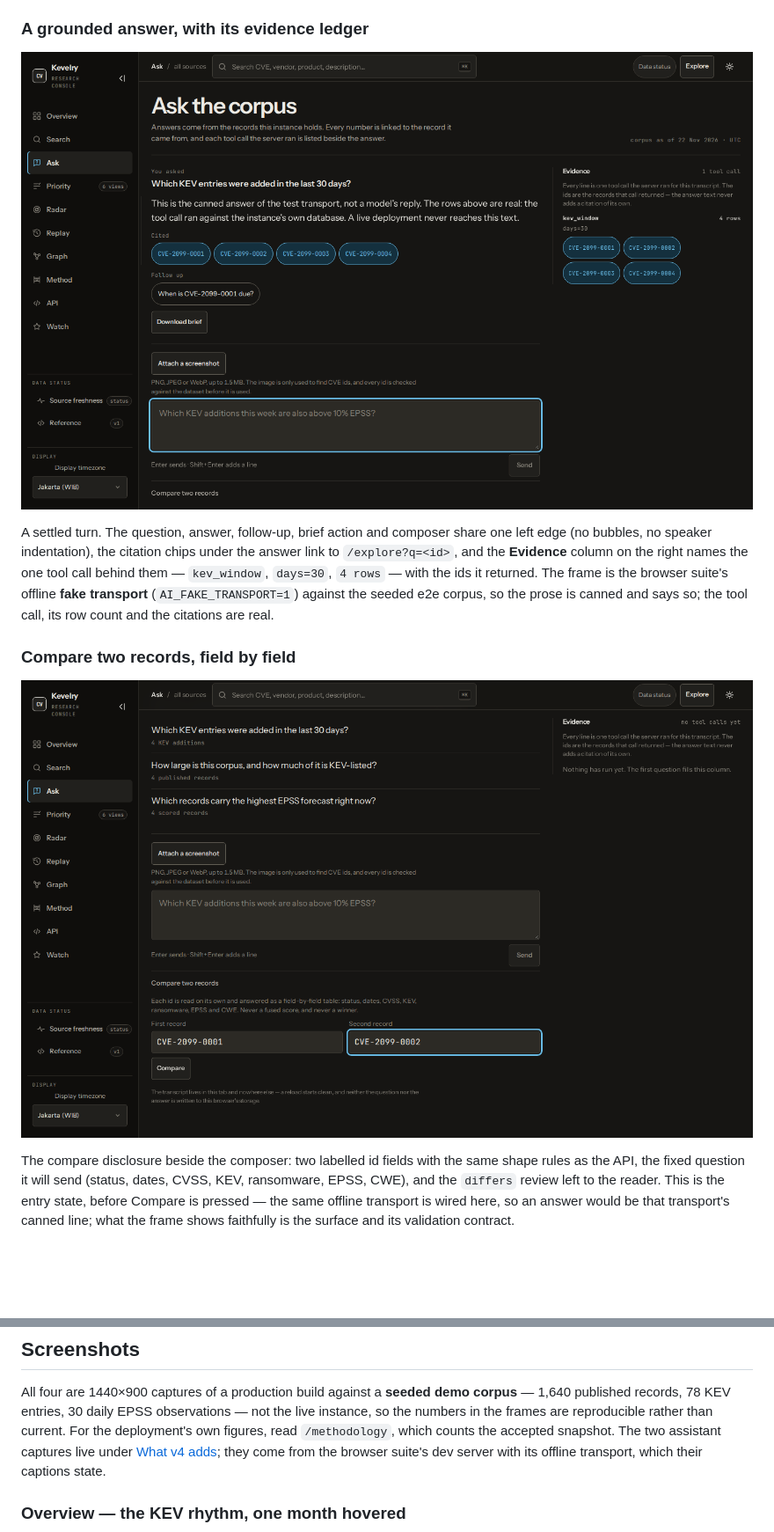
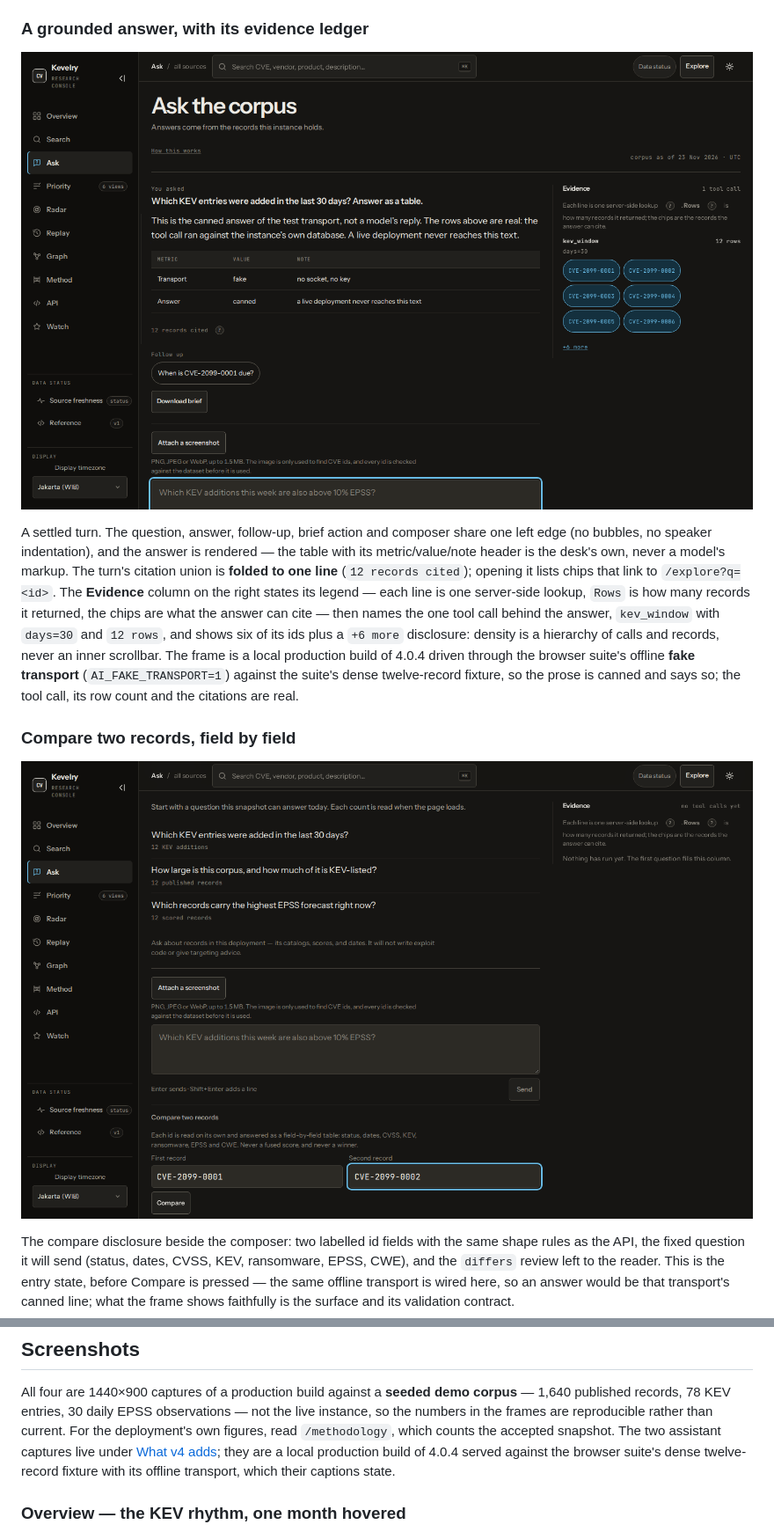
Before and after one commit to momokii/kevelry, a Markdown page: README.md, 2 parts joined by grey strips. Shown at 88% size. Rendered like a GitHub page; pictures changed too: docs/images/assistant-compare.png, docs/images/assistant.png; blank space fills up the shorter version.

Commit message:
docs: refresh the assistant screenshots for the new rail

```diff
--- a/README.md
+++ b/README.md
@@ -110,19 +110,26 @@ fetch the API endpoint instead of describing an empty page.
 
 ### A grounded answer, with its evidence ledger
 
-![Assistant at 1440×900 in dark theme: the question “Which KEV entries were added in the last 30 days?” with a settled answer, four citation chips, and the Evidence column reading “1 tool call”, “kev_window”, “days=30”, “4 rows”](docs/images/assistant.png)
+![Assistant at 1440×900 in dark theme: the question “Which KEV entries were added in the last 30 days? Answer as a table.” settled with a two-row table, the citation union folded to one line reading “12 records cited”, and the Evidence column showing its legend, “1 tool call”, “kev_window”, “days=30”, “12 rows”, six chips and a “+6 more” control](docs/images/assistant.png)
 
 A settled turn. The question, answer, follow-up, brief action and composer share
-one left edge (no bubbles, no speaker indentation), the citation chips under the
-answer link to `/explore?q=<id>`, and the **Evidence** column on the right names
-the one tool call behind them — `kev_window`, `days=30`, `4 rows` — with the ids
-it returned. The frame is the browser suite's offline **fake transport**
-(`AI_FAKE_TRANSPORT=1`) against the seeded e2e corpus, so the prose is canned and
-says so; the tool call, its row count and the citations are real.
+one left edge (no bubbles, no speaker indentation), and the answer is rendered —
+the table with its metric/value/note header is the desk's own, never a model's
+markup. The turn's citation union is **folded to one line** (`12 records cited`);
+opening it lists chips that link to `/explore?q=<id>`. The **Evidence** column on
+the right states its legend — each line is one server-side lookup, `Rows` is how
+many records it returned, the chips are what the answer can cite — then names
+the one tool call behind the answer, `kev_window` with `days=30` and `12 rows`,
+and shows six of its ids plus a `+6 more` disclosure: density is a hierarchy of
+calls and records, never an inner scrollbar. The frame is a local production
+build of 4.0.4 driven through the browser suite's offline **fake transport**
+(`AI_FAKE_TRANSPORT=1`) against the suite's dense twelve-record fixture, so the
+prose is canned and says so; the tool call, its row count and the citations are
+real.
 
 ### Compare two records, field by field
 
-![Assistant compare mode at 1440×900 in dark theme: the “Compare two records” disclosure open with CVE-2099-0001 and CVE-2099-0002 filled, its note about status, dates, CVSS, KEV, ransomware, EPSS and CWE, and the Compare button; the Evidence column reads “no tool calls yet”](docs/images/assistant-compare.png)
+![Assistant compare mode at 1440×900 in dark theme: the “Compare two records” disclosure open with CVE-2099-0001 and CVE-2099-0002 filled, its note about status, dates, CVSS, KEV, ransomware, EPSS and CWE, and the Compare button; the Evidence column reads “no tool calls yet” above its legend and “Nothing has run yet. The first question fills this column.”](docs/images/assistant-compare.png)
 
 The compare disclosure beside the composer: two labelled id fields with the same
 shape rules as the API, the fixed question it will send (status, dates, CVSS,
@@ -156,8 +163,9 @@ corpus** — 1,640 published records, 78 KEV entries, 30 daily EPSS observations
 not the live instance, so the numbers in the frames are reproducible rather than
 current. For the deployment's own figures, read `/methodology`, which counts the
 accepted snapshot. The two assistant captures live under
-[What v4 adds](#what-v4-adds); they come from the browser suite's dev server with
-its offline transport, which their captions state.
+[What v4 adds](#what-v4-adds); they are a local production build of 4.0.4 served
+against the browser suite's dense twelve-record fixture with its offline
+transport, which their captions state.
 
 ### Overview — the KEV rhythm, one month hovered
 
```
